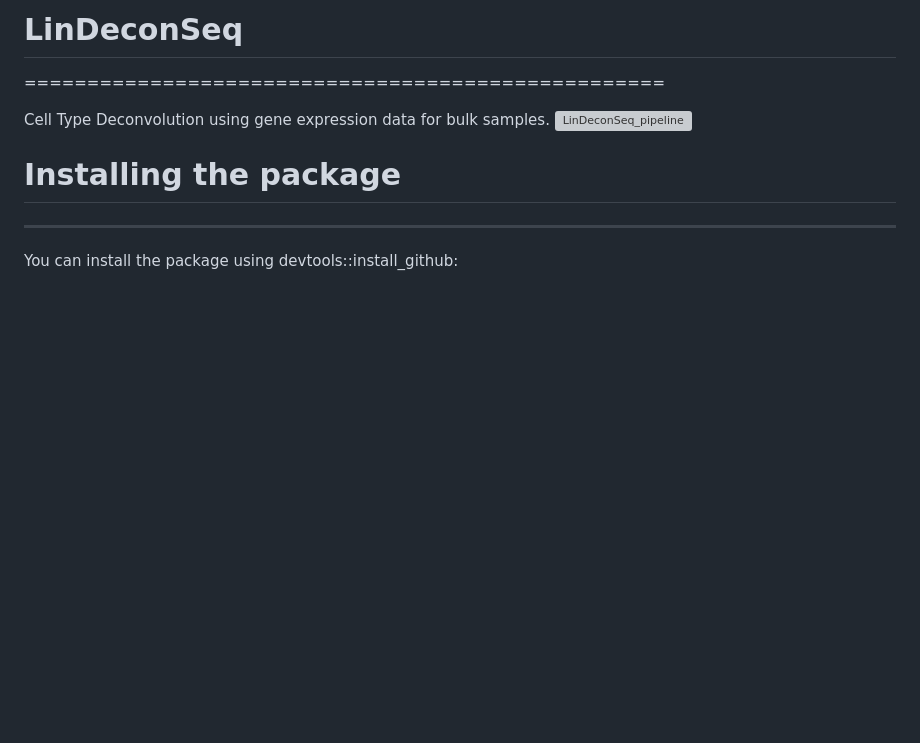
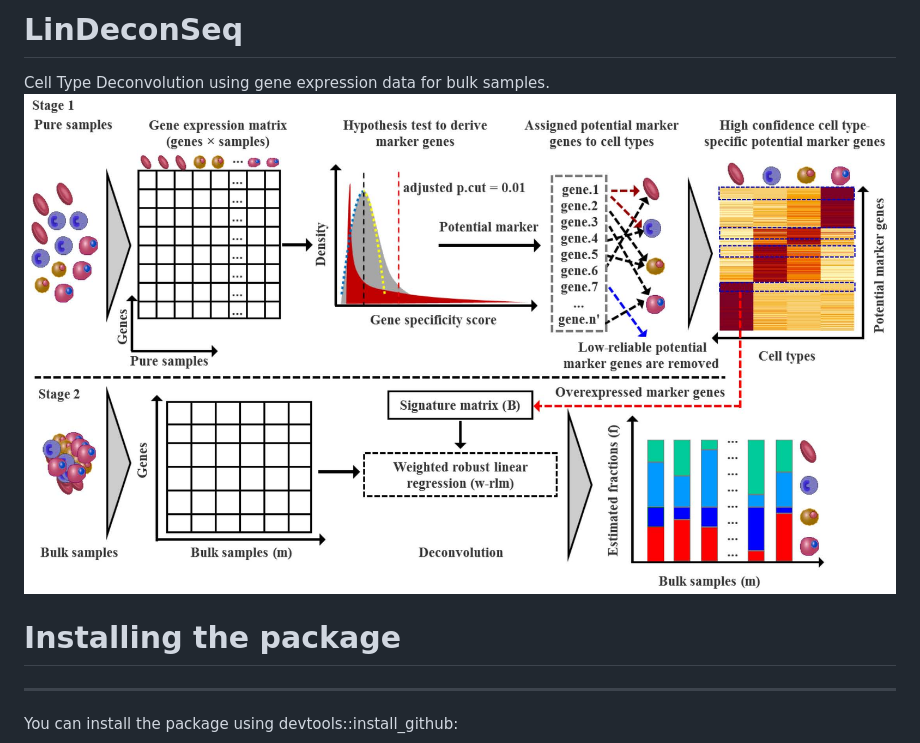
Before and after one commit to lihuamei/LinDeconSeq, a Markdown page: README.md, the part around the change. GitHub-like rendering; pictures changed too: pipeline.jpg (added); blank space fills up the shorter version; grey boxes are pictures that could not be loaded.

Commit message:
项目本地仓库上传

```diff
--- a/README.md
+++ b/README.md
@@ -1,8 +1,8 @@
-# LinDeconSeq
+LinDeconSeq
 ===================================================
 
 Cell Type Deconvolution using gene expression data for bulk samples.
-![LinDeconSeq\_pipeline](pipeline.png)
+![LinDeconSeq\_pipeline](pipeline.jpg)
 
 # Installing the package
 ---------------------
```
